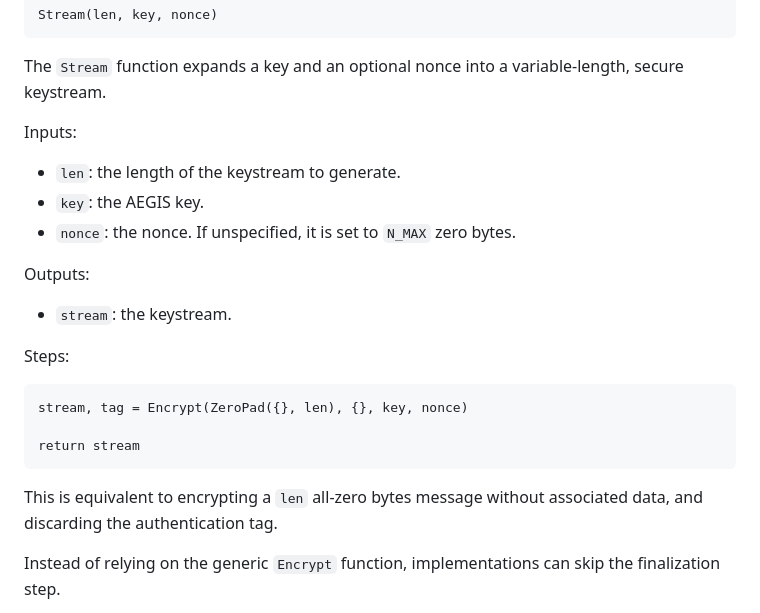
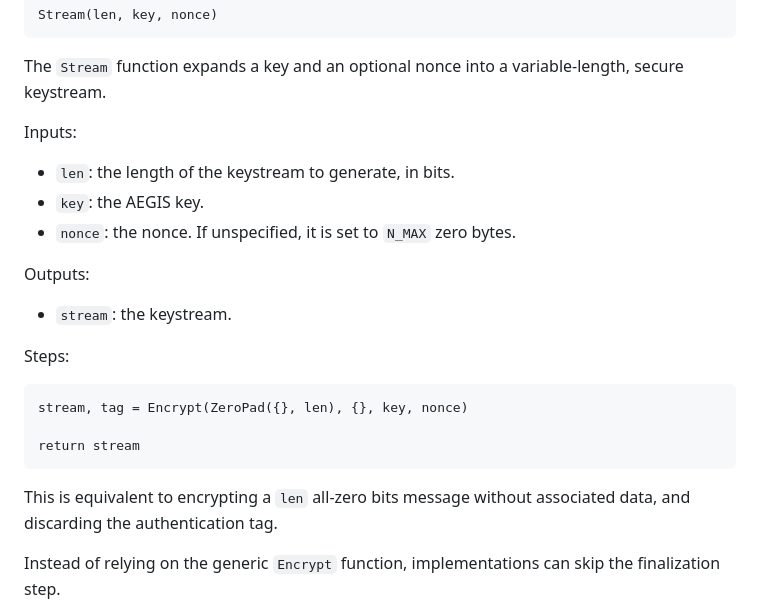
Before and after one commit to cfrg/draft-irtf-cfrg-aegis-aead, a Markdown page: draft-irtf-cfrg-aegis-aead.md, the part around the change. Rendered like a GitHub page.

Commit message:
Mention the unit of "len" in the Stream() function
Implementations can use a different unit, but when the function
is used in other documents, having a well-defined unit is useful.

```diff
--- a/draft-irtf-cfrg-aegis-aead.md
+++ b/draft-irtf-cfrg-aegis-aead.md
@@ -1503,7 +1503,7 @@ The `Stream` function expands a key and an optional nonce into a variable-length
 
 Inputs:
 
-- `len`: the length of the keystream to generate.
+- `len`: the length of the keystream to generate, in bits.
 - `key`: the AEGIS key.
 - `nonce`: the nonce. If unspecified, it is set to `N_MAX` zero bytes.
 
@@ -1519,7 +1519,7 @@ stream, tag = Encrypt(ZeroPad({}, len), {}, key, nonce)
 return stream
 ~~~
 
-This is equivalent to encrypting a `len` all-zero bytes message without associated data, and discarding the authentication tag.
+This is equivalent to encrypting a `len` all-zero bits message without associated data, and discarding the authentication tag.
 
 Instead of relying on the generic `Encrypt` function, implementations can skip the finalization step.
 
```
